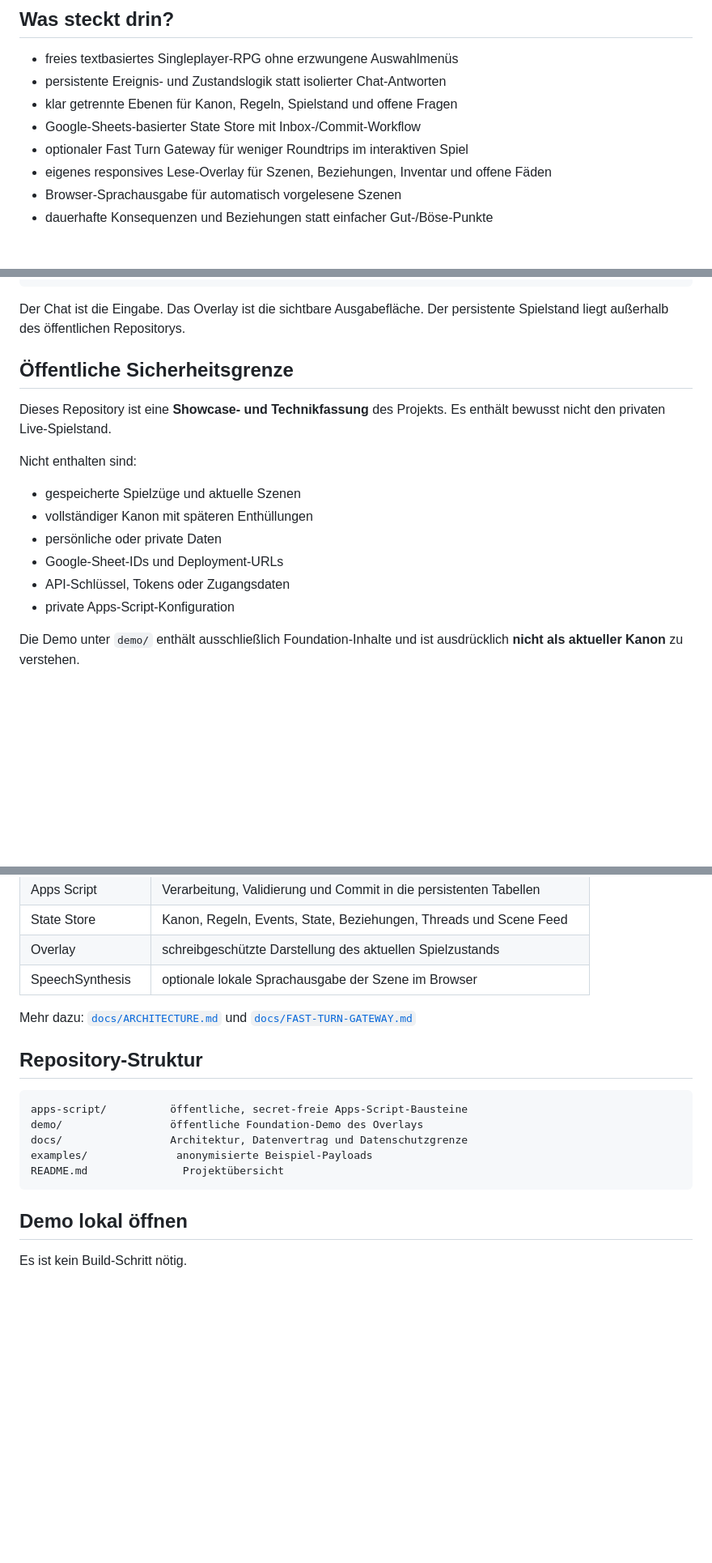
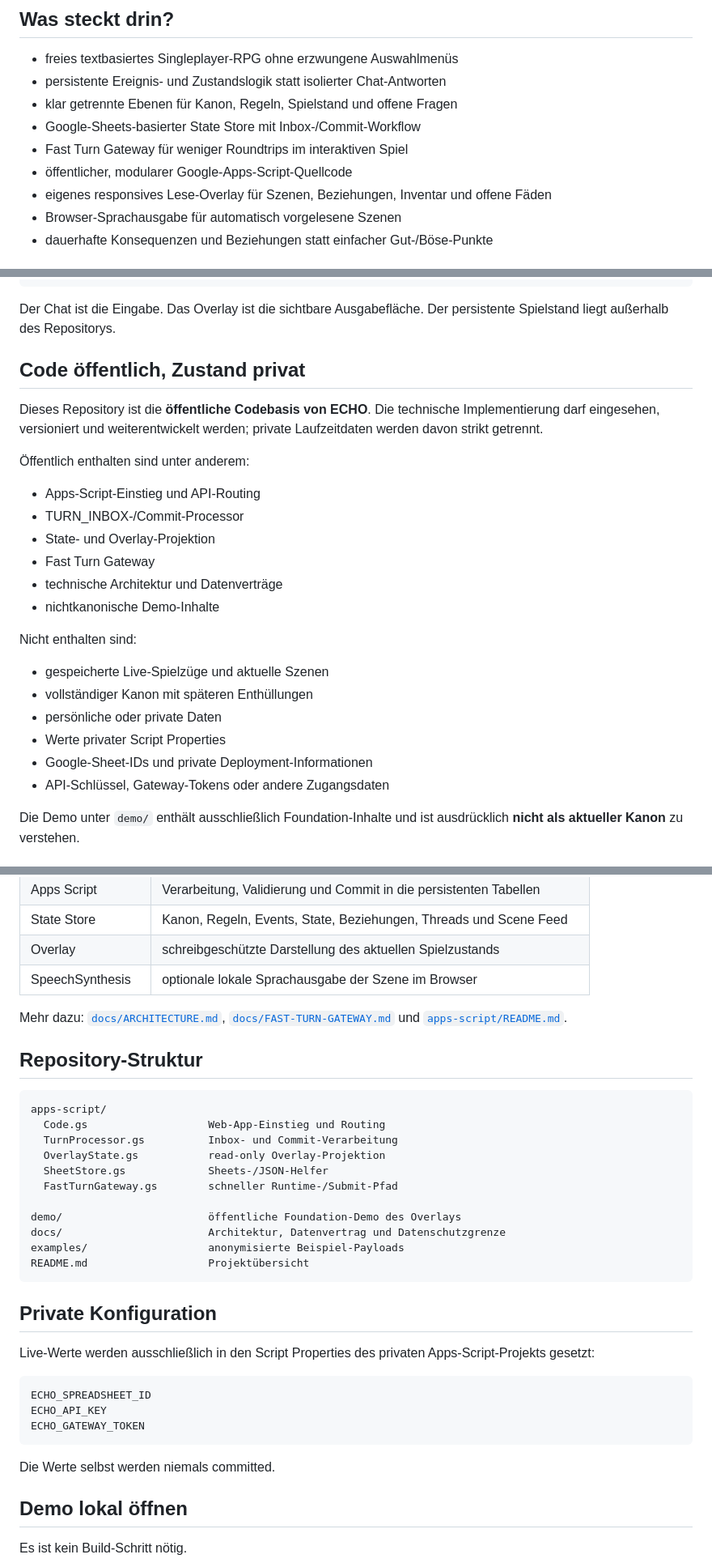
Before and after one commit to EinsSkill/ECHO-Vaeloria, a Markdown page: README.md, 3 parts joined by grey strips. Shown at 81% size. GitHub-like rendering; blank space fills up the shorter version.

Commit message:
Make repository the public ECHO codebase

````diff
--- a/README.md
+++ b/README.md
@@ -12,7 +12,8 @@ ECHO verbindet freies textbasiertes Rollenspiel mit einem persistenten Welt- und
 - persistente Ereignis- und Zustandslogik statt isolierter Chat-Antworten
 - klar getrennte Ebenen für Kanon, Regeln, Spielstand und offene Fragen
 - Google-Sheets-basierter State Store mit Inbox-/Commit-Workflow
-- optionaler Fast Turn Gateway für weniger Roundtrips im interaktiven Spiel
+- Fast Turn Gateway für weniger Roundtrips im interaktiven Spiel
+- öffentlicher, modularer Google-Apps-Script-Quellcode
 - eigenes responsives Lese-Overlay für Szenen, Beziehungen, Inventar und offene Fäden
 - Browser-Sprachausgabe für automatisch vorgelesene Szenen
 - dauerhafte Konsequenzen und Beziehungen statt einfacher Gut-/Böse-Punkte
@@ -35,20 +36,29 @@ ECHO-Overlay liest die neue Szene
 optional: automatische Sprachausgabe im Browser
 ```
 
-Der Chat ist die Eingabe. Das Overlay ist die sichtbare Ausgabefläche. Der persistente Spielstand liegt außerhalb des öffentlichen Repositorys.
+Der Chat ist die Eingabe. Das Overlay ist die sichtbare Ausgabefläche. Der persistente Spielstand liegt außerhalb des Repositorys.
 
-## Öffentliche Sicherheitsgrenze
+## Code öffentlich, Zustand privat
 
-Dieses Repository ist eine **Showcase- und Technikfassung** des Projekts. Es enthält bewusst nicht den privaten Live-Spielstand.
+Dieses Repository ist die **öffentliche Codebasis von ECHO**. Die technische Implementierung darf eingesehen, versioniert und weiterentwickelt werden; private Laufzeitdaten werden davon strikt getrennt.
+
+Öffentlich enthalten sind unter anderem:
+
+- Apps-Script-Einstieg und API-Routing
+- TURN_INBOX-/Commit-Processor
+- State- und Overlay-Projektion
+- Fast Turn Gateway
+- technische Architektur und Datenverträge
+- nichtkanonische Demo-Inhalte
 
 Nicht enthalten sind:
 
-- gespeicherte Spielzüge und aktuelle Szenen
+- gespeicherte Live-Spielzüge und aktuelle Szenen
 - vollständiger Kanon mit späteren Enthüllungen
 - persönliche oder private Daten
-- Google-Sheet-IDs und Deployment-URLs
-- API-Schlüssel, Tokens oder Zugangsdaten
-- private Apps-Script-Konfiguration
+- Werte privater Script Properties
+- Google-Sheet-IDs und private Deployment-Informationen
+- API-Schlüssel, Gateway-Tokens oder andere Zugangsdaten
 
 Die Demo unter `demo/` enthält ausschließlich Foundation-Inhalte und ist ausdrücklich **nicht als aktueller Kanon** zu verstehen.
 
@@ -64,17 +74,35 @@ Die Demo unter `demo/` enthält ausschließlich Foundation-Inhalte und ist ausdr
 | Overlay | schreibgeschützte Darstellung des aktuellen Spielzustands |
 | SpeechSynthesis | optionale lokale Sprachausgabe der Szene im Browser |
 
-Mehr dazu: [`docs/ARCHITECTURE.md`](docs/ARCHITECTURE.md) und [`docs/FAST-TURN-GATEWAY.md`](docs/FAST-TURN-GATEWAY.md)
+Mehr dazu: [`docs/ARCHITECTURE.md`](docs/ARCHITECTURE.md), [`docs/FAST-TURN-GATEWAY.md`](docs/FAST-TURN-GATEWAY.md) und [`apps-script/README.md`](apps-script/README.md).
 
 ## Repository-Struktur
 
 ```text
-apps-script/          öffentliche, secret-freie Apps-Script-Bausteine
-demo/                 öffentliche Foundation-Demo des Overlays
-docs/                 Architektur, Datenvertrag und Datenschutzgrenze
-examples/              anonymisierte Beispiel-Payloads
-README.md               Projektübersicht
+apps-script/
+  Code.gs                   Web-App-Einstieg und Routing
+  TurnProcessor.gs          Inbox- und Commit-Verarbeitung
+  OverlayState.gs           read-only Overlay-Projektion
+  SheetStore.gs             Sheets-/JSON-Helfer
+  FastTurnGateway.gs        schneller Runtime-/Submit-Pfad
+
+demo/                       öffentliche Foundation-Demo des Overlays
+docs/                       Architektur, Datenvertrag und Datenschutzgrenze
+examples/                   anonymisierte Beispiel-Payloads
+README.md                   Projektübersicht
 ```
+
+## Private Konfiguration
+
+Live-Werte werden ausschließlich in den Script Properties des privaten Apps-Script-Projekts gesetzt:
+
+```text
+ECHO_SPREADSHEET_ID
+ECHO_API_KEY
+ECHO_GATEWAY_TOKEN
+```
+
+Die Werte selbst werden niemals committed.
 
 ## Demo lokal öffnen
 
````
Also changed, not shown: other parts of README.md (+3 -3 lines).
